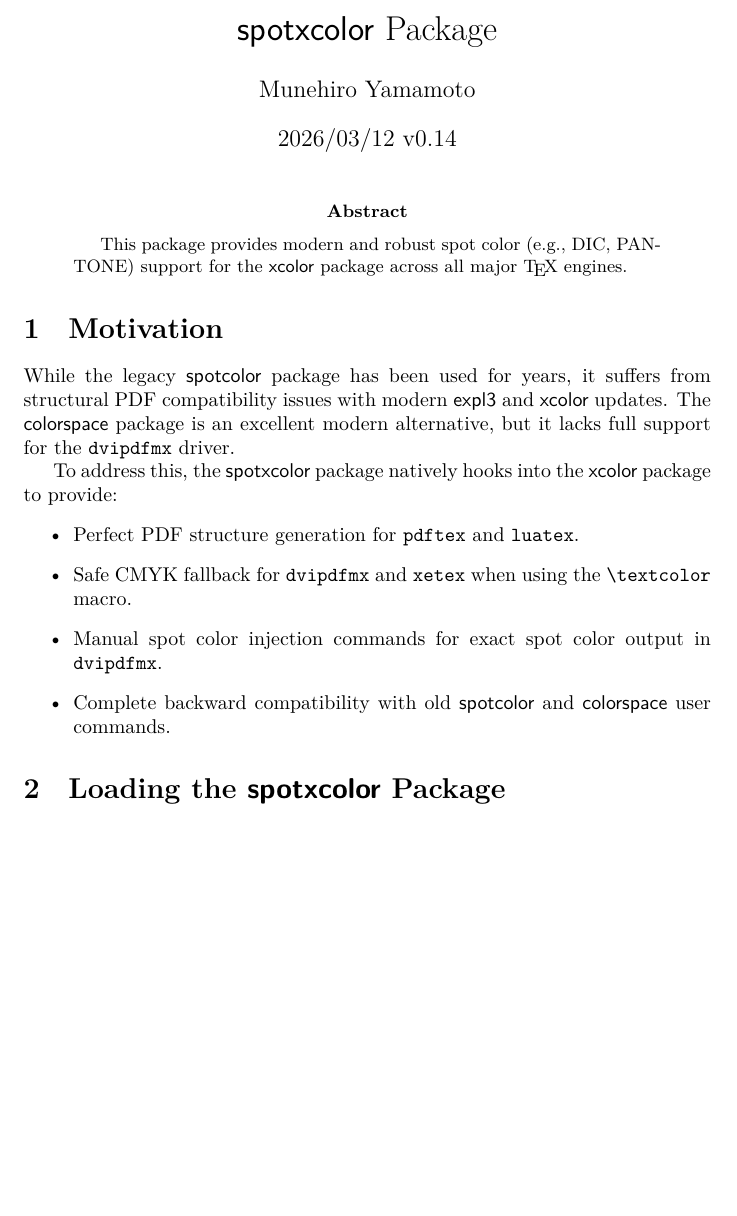
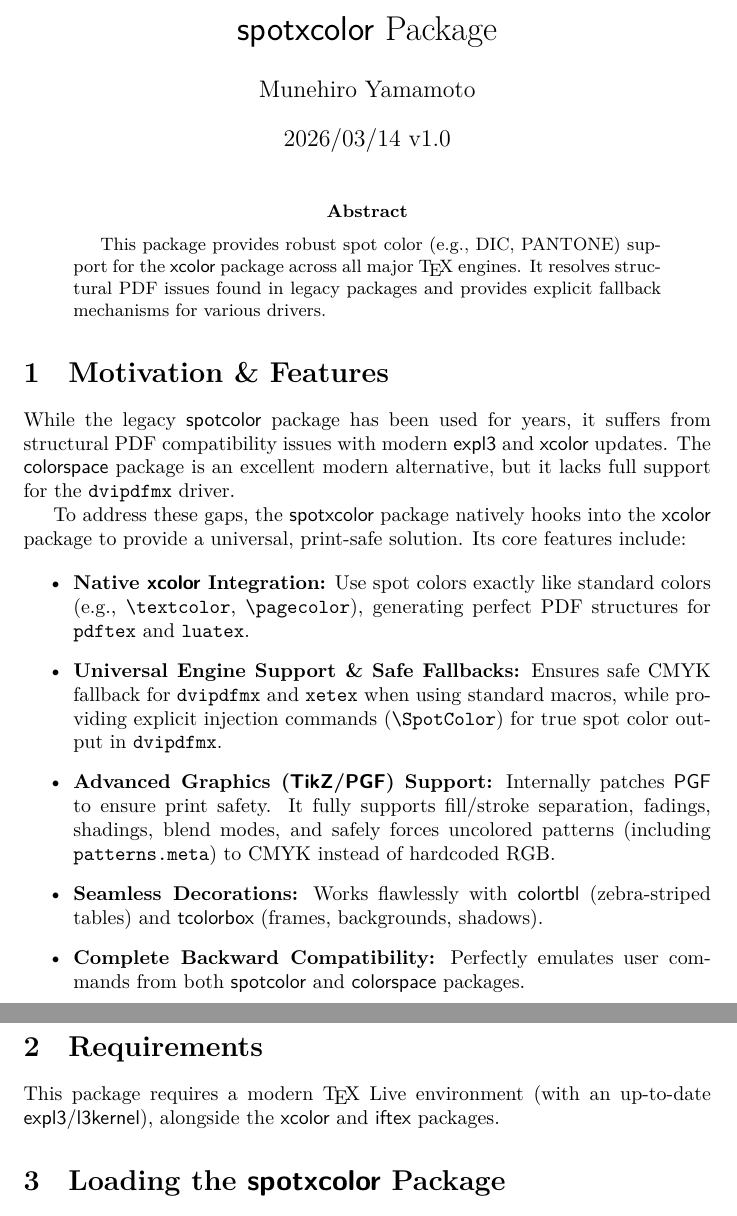
Before and after one commit to munepi/spotxcolor, a LaTeX paper (spotxcolor.tex): part of page 1 of 2 before the commit and two parts of pages 1 and 2 of 3 after it, the two joined at a grey line, cut so that both start at the same text, the shorter picture padded with empty space. The pictures show the PDF file spotxcolor.pdf that the author committed with the source.

Commit message:
Release v1.0: Update license, bump version, and revise documentation
* Change license to LPPL version 1.3c or later
* Bump the package version to 1.0
* Update documentation to reflect modern features, such as TikZ/PGF support and explicit dvipdfmx fallbacks

```diff
--- a/spotxcolor.tex
+++ b/spotxcolor.tex
@@ -9,28 +9,30 @@
 
 \title{\textsf{spotxcolor} Package}
 \author{Munehiro Yamamoto}
-\date{2026/03/12 v0.14}
+\date{2026/03/14 v1.0}
+
 \begin{document}
 \maketitle
 
 \begin{abstract}
-This package provides modern and robust spot color (e.g., DIC, PANTONE) support
-for the \textsf{xcolor} package across all major \TeX\ engines.
+This package provides robust spot color (e.g., DIC, PANTONE) support for the \textsf{xcolor} package across all major \TeX\ engines. It resolves structural PDF issues found in legacy packages and provides explicit fallback mechanisms for various drivers.
 \end{abstract}
 
-\section{Motivation}
-While the legacy \textsf{spotcolor} package has been used for years,
-it suffers from structural PDF compatibility issues with modern \textsf{expl3} and \textsf{xcolor} updates.
-The \textsf{colorspace} package is an excellent modern alternative,
-but it lacks full support for the \texttt{dvipdfmx} driver.
+\section{Motivation \& Features}
+While the legacy \textsf{spotcolor} package has been used for years, it suffers from structural PDF compatibility issues with modern \textsf{expl3} and \textsf{xcolor} updates. The \textsf{colorspace} package is an excellent modern alternative, but it lacks full support for the \texttt{dvipdfmx} driver.
 
-To address this, the \textsf{spotxcolor} package natively hooks into the \textsf{xcolor} package to provide:
+To address these gaps, the \textsf{spotxcolor} package natively hooks into the \textsf{xcolor} package to provide a universal, print-safe solution. Its core features include:
+
 \begin{itemize}
-\item Perfect PDF structure generation for \texttt{pdftex} and \texttt{luatex}.
-\item Safe CMYK fallback for \texttt{dvipdfmx} and \texttt{xetex} when using the \verb|\textcolor| macro.
-\item Manual spot color injection commands for exact spot color output in \texttt{dvipdfmx}.
-\item Complete backward compatibility with old \textsf{spotcolor} and \textsf{colorspace} user commands.
+\item \textbf{Native \textsf{xcolor} Integration:} Use spot colors exactly like standard colors (e.g., \verb|\textcolor|, \verb|\pagecolor|), generating perfect PDF structures for \texttt{pdftex} and \texttt{luatex}.
+\item \textbf{Universal Engine Support \& Safe Fallbacks:} Ensures safe CMYK fallback for \texttt{dvipdfmx} and \texttt{xetex} when using standard macros, while providing explicit injection commands (\verb|\SpotColor|) for true spot color output in \texttt{dvipdfmx}.
+\item \textbf{Advanced Graphics (\textsf{TikZ}/\textsf{PGF}) Support:} Internally patches \textsf{PGF} to ensure print safety. It fully supports fill/stroke separation, fadings, shadings, blend modes, and safely forces uncolored patterns (including \texttt{patterns.meta}) to CMYK instead of hardcoded RGB.
+\item \textbf{Seamless Decorations:} Works flawlessly with \textsf{colortbl} (zebra-striped tables) and \textsf{tcolorbox} (frames, backgrounds, shadows).
+\item \textbf{Complete Backward Compatibility:} Perfectly emulates user commands from both \textsf{spotcolor} and \textsf{colorspace} packages.
 \end{itemize}
+
+\section{Requirements}
+This package requires a modern \TeX\ Live environment (with an up-to-date \textsf{expl3}/\textsf{l3kernel}), alongside the \textsf{xcolor} and \textsf{iftex} packages.
 
 \section{Loading the \textsf{spotxcolor} Package}
 
```
Also changed, not shown: spotxcolor.sty (+8 -2 lines), README.md, spotxcolor.pdf, 1 other file.
